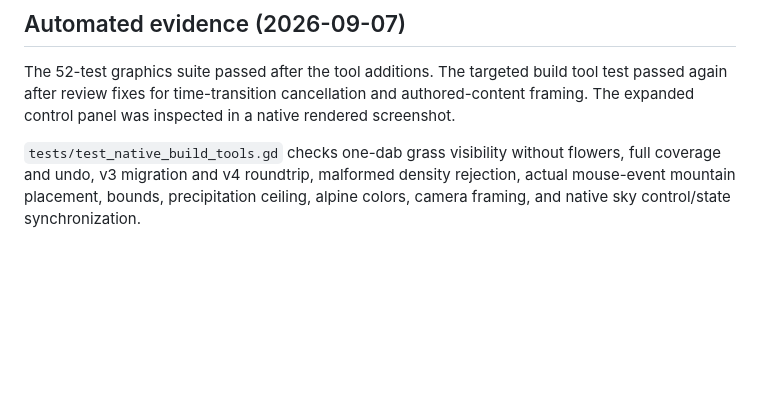
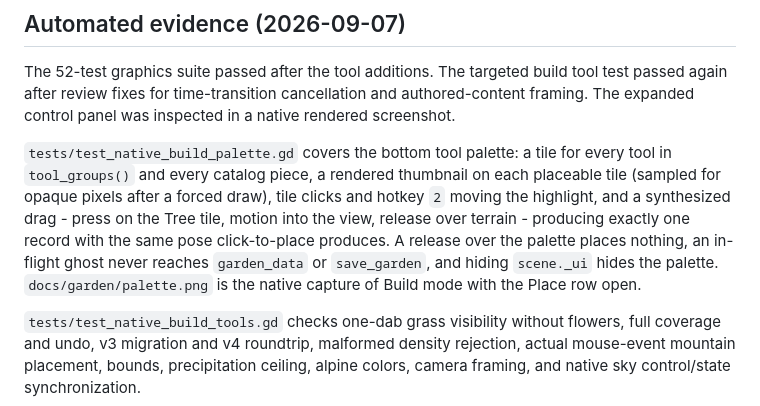
Before and after one commit to DavidKalina/zenscape-godot, a Markdown page: docs/garden/VALIDATION.md, the part around the change. Rendered like a GitHub page; blank space fills up the shorter version.

```diff
--- a/docs/garden/VALIDATION.md
+++ b/docs/garden/VALIDATION.md
@@ -47,6 +47,16 @@ The 52-test graphics suite passed after the tool additions. The targeted build
 tool test passed again after review fixes for time-transition cancellation and
 authored-content framing. The expanded control panel was inspected in a native
 rendered screenshot.
+
+`tests/test_native_build_palette.gd` covers the bottom tool palette: a tile for
+every tool in `tool_groups()` and every catalog piece, a rendered thumbnail on
+each placeable tile (sampled for opaque pixels after a forced draw), tile clicks
+and hotkey `2` moving the highlight, and a synthesized drag - press on the Tree
+tile, motion into the view, release over terrain - producing exactly one record
+with the same pose click-to-place produces. A release over the palette places
+nothing, an in-flight ghost never reaches `garden_data` or `save_garden`, and
+hiding `scene._ui` hides the palette. `docs/garden/palette.png` is the native
+capture of Build mode with the Place row open.
 
 `tests/test_native_build_tools.gd` checks one-dab grass visibility without flowers,
 full coverage and undo, v3 migration and v4 roundtrip, malformed density rejection,
```
Also changed, not shown: README.md (+12 -0 lines), docs/garden/palette.png (added), 9 other files.
